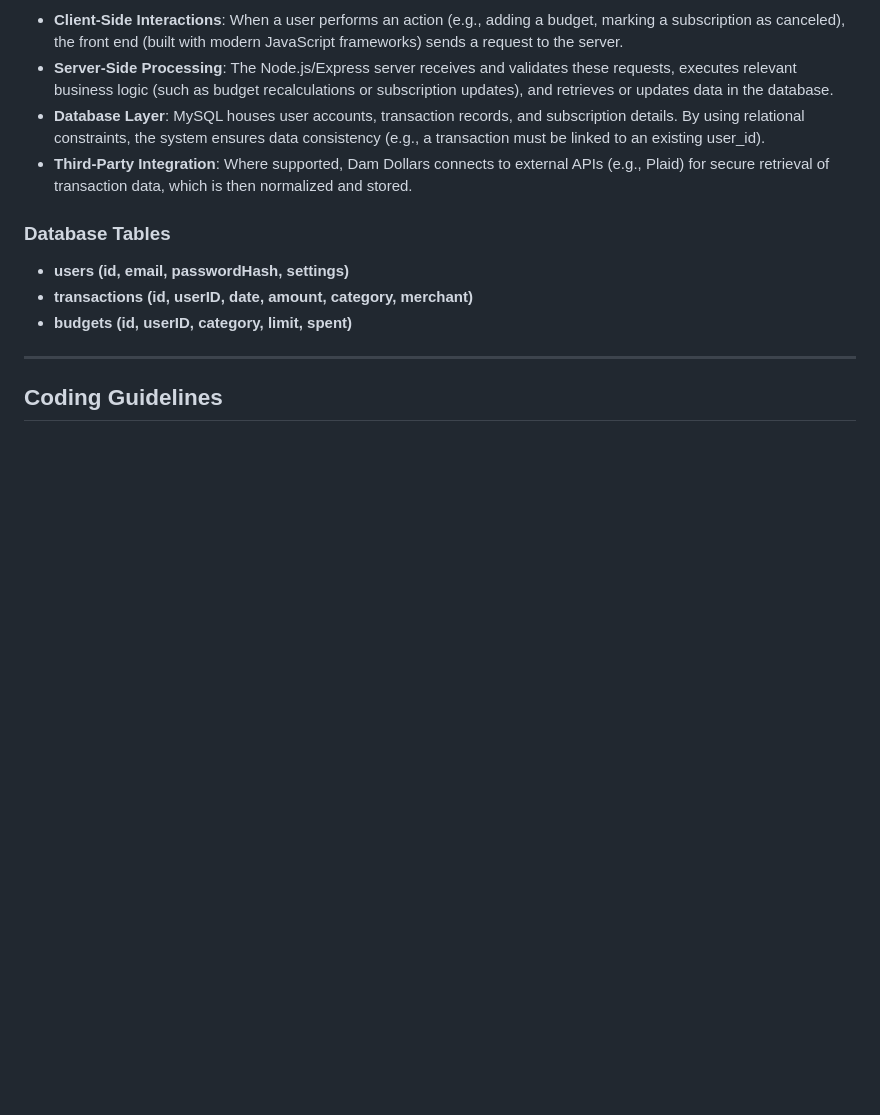
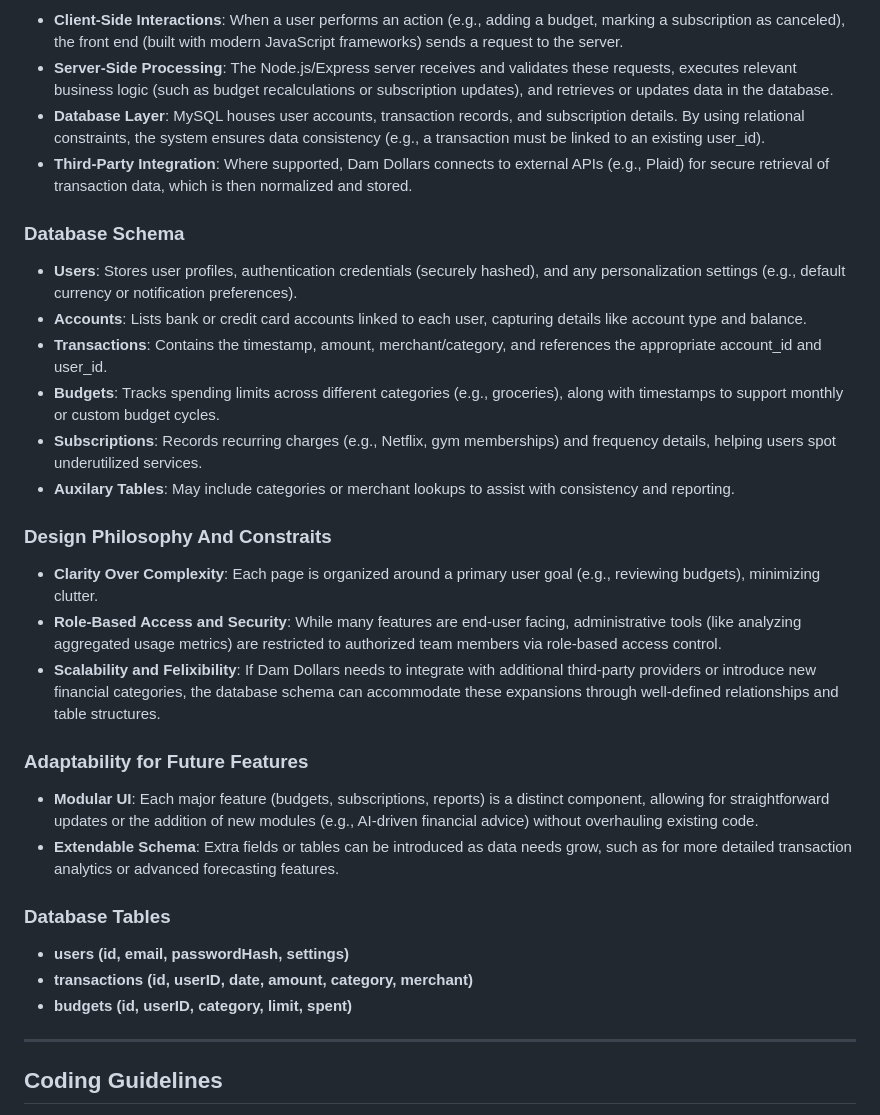
Before and after one commit to henderos/CS362-Class-Project, a Markdown page: ProjectProposal.md, the part around one of its changes. Rendered like a GitHub page; blank space fills up the shorter version.

```diff
--- a/ProjectProposal.md
+++ b/ProjectProposal.md
@@ -216,6 +216,23 @@ Our software design focuses on creating a user-centric environment that is both
 - **Database Layer**: MySQL houses user accounts, transaction records, and subscription details. By using relational constraints, the system ensures data consistency (e.g., a transaction must be linked to an existing user_id).
 - **Third-Party Integration**: Where supported, Dam Dollars connects to external APIs (e.g., Plaid) for secure retrieval of transaction data, which is then normalized and stored.
 
+### Database Schema
+- **Users**: Stores user profiles, authentication credentials (securely hashed), and any personalization settings (e.g., default currency or notification preferences).
+- **Accounts**: Lists bank or credit card accounts linked to each user, capturing details like account type and balance.
+- **Transactions**: Contains the timestamp, amount, merchant/category, and references the appropriate account_id and user_id.
+- **Budgets**: Tracks spending limits across different categories (e.g., groceries), along with timestamps to support monthly or custom budget cycles.
+- **Subscriptions**: Records recurring charges (e.g., Netflix, gym memberships) and frequency details, helping users spot underutilized services.
+- **Auxilary Tables**: May include categories or merchant lookups to assist with consistency and reporting.
+
+### Design Philosophy And Constraits
+- **Clarity Over Complexity**: Each page is organized around a primary user goal (e.g., reviewing budgets), minimizing clutter.
+- **Role-Based Access and Security**: While many features are end-user facing, administrative tools (like analyzing aggregated usage metrics) are restricted to authorized team members via role-based access control.
+- **Scalability and Felixibility**: If Dam Dollars needs to integrate with additional third-party providers or introduce new financial categories, the database schema can accommodate these expansions through well-defined relationships and table structures.
+
+### Adaptability for Future Features
+- **Modular UI**: Each major feature (budgets, subscriptions, reports) is a distinct component, allowing for straightforward updates or the addition of new modules (e.g., AI-driven financial advice) without overhauling existing code.
+- **Extendable Schema**: Extra fields or tables can be introduced as data needs grow, such as for more detailed transaction analytics or advanced forecasting features.
+
 ### Database Tables
 - **users (id, email, passwordHash, settings)**
 - **transactions (id, userID, date, amount, category, merchant)**
```
Also changed, not shown: other parts of ProjectProposal.md (+0 -22 lines).
